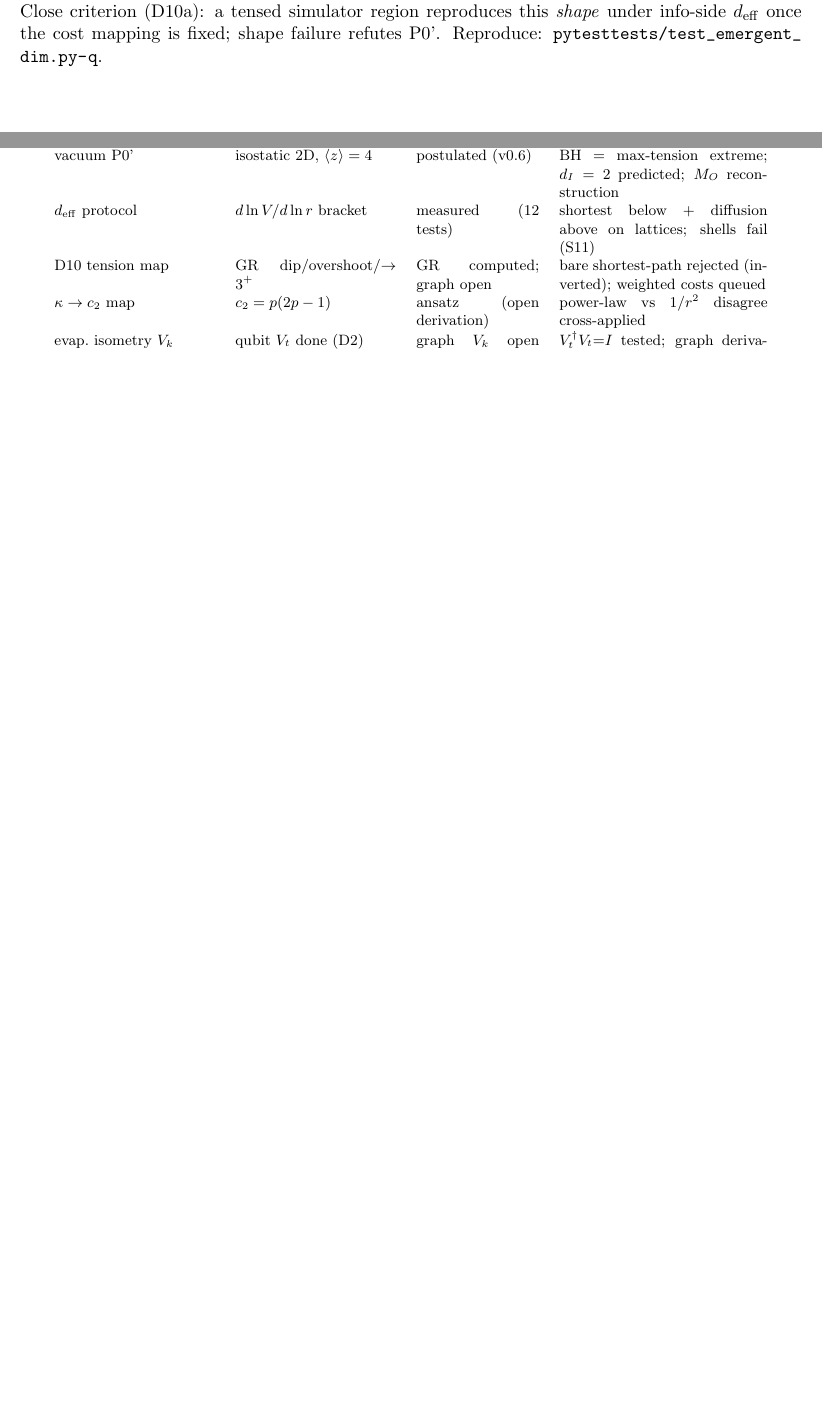
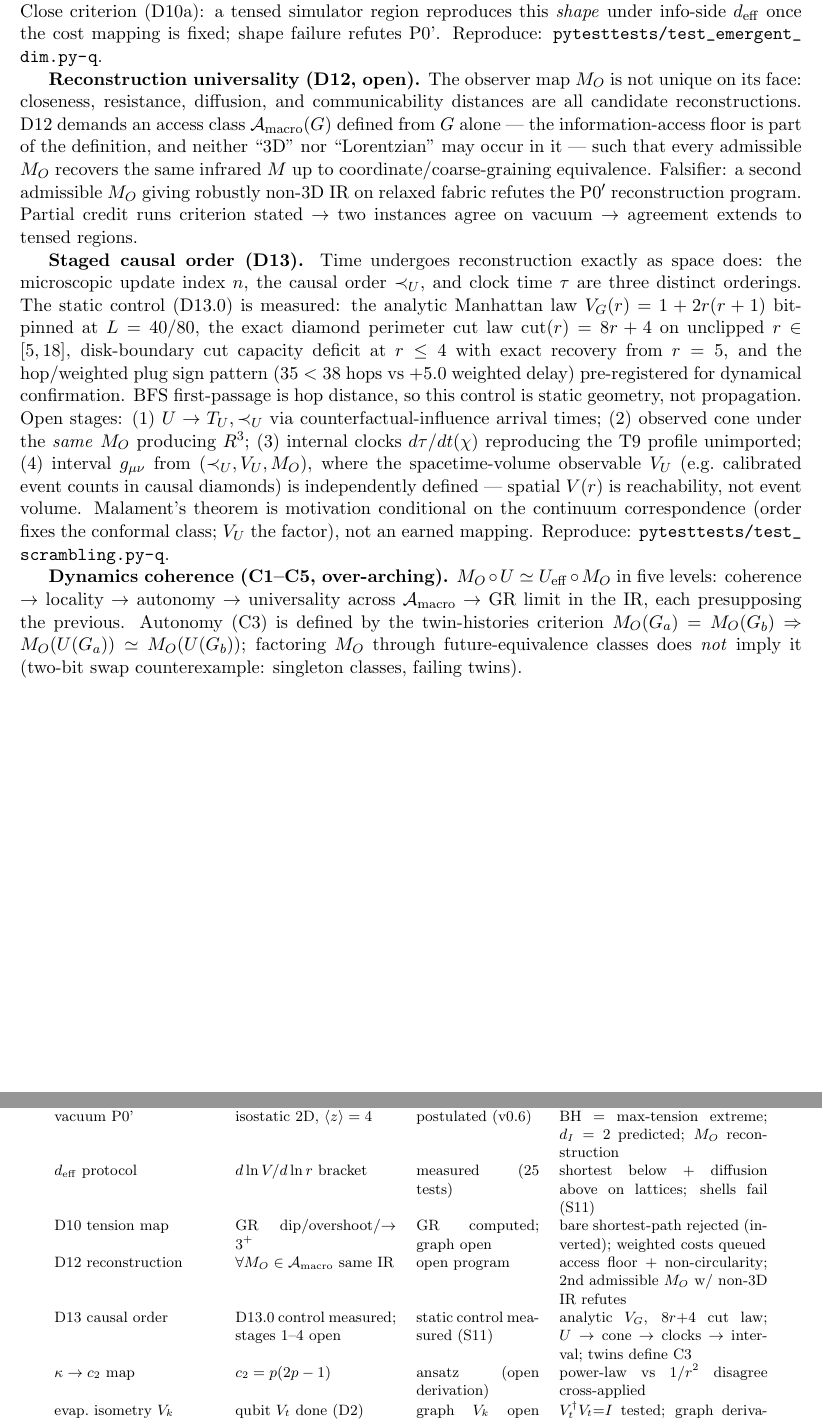
Before and after one commit to pleblond/alltoall-black-holes, a LaTeX document (paper/v5/supplement.tex): two parts of pages 11 and 12 of 13, joined at a grey line, cut so that both start at the same text, the shorter picture padded with empty space. Compiled offline with pdfLaTeX.

Commit message:
Paper v5: D12/D13 program in S11 + ledger, vacuum pointer in main, 440 tests
- supplement S11: reconstruction universality (D12), staged causal
  order (D13: D13.0 control measured, stages 1-4, V_U volume leg,
  Malament conditional), dynamics coherence (C1-C5, twin criterion
  defining, quotient refuted)
- supplement S1 ledger: D12/D13 rows; d_eff protocol 12 -> 25 tests
- main: vacuum paragraph D12/D13 pointer; conclusion clause;
  425 -> 440 tests; PDFs rebuilt (12pp + 13pp, zero warnings)
- CHANGELOG unreleased entry

Co-authored-by: Philippe Leblond <leblond.philippe@gmail.com>

```diff
--- a/paper/v5/supplement.tex
+++ b/paper/v5/supplement.tex
@@ -33,8 +33,10 @@ shed $\epsilon(M,a)$ & $0.0168$ universal (Eq.~2 main) & calibrated + extrapolat
 upper-gap null & no feature at $44\,M_\odot$ & negative prediction (measured smooth) & $k$/spin/Love/congestion all smooth; edge left to stellar physics \\
 GW190814 & $P(\mathrm{detect}) \approx 0.68$--$0.88$ & tension, POSSIS queued (D7) & non-detection at $p \sim 0.12$--$0.32$; epoch audit in \texttt{massgaps} \\
 vacuum P0' & isostatic 2D, $\langle z\rangle = 4$ & postulated (v0.6) & BH = max-tension extreme; $d_I = 2$ predicted; $M_O$ reconstruction \\
-$d_{\mathrm{eff}}$ protocol & $d\ln V/d\ln r$ bracket & measured (12 tests) & shortest below + diffusion above on lattices; shells fail (S11) \\
+$d_{\mathrm{eff}}$ protocol & $d\ln V/d\ln r$ bracket & measured (25 tests) & shortest below + diffusion above on lattices; shells fail (S11) \\
 D10 tension map & GR dip/overshoot/$\to3^+$ & GR computed; graph open & bare shortest-path rejected (inverted); weighted costs queued \\
+D12 reconstruction & $\forall M_O \in \mathcal{A}_{\mathrm{macro}}$ same IR & open program & access floor + non-circularity; 2nd admissible $M_O$ w/ non-3D IR refutes \\
+D13 causal order & D13.0 control measured; stages 1--4 open & static control measured (S11) & analytic $V_G$, $8r{+}4$ cut law; $U \to$ cone $\to$ clocks $\to$ interval; twins define C3 \\
 $\kappa \to c_2$ map & $c_2 = p(2p-1)$ & ansatz (open derivation) & power-law vs $1/r^2$ disagree cross-applied \\
 evap.\ isometry $V_k$ & qubit $V_t$ done (D2) & graph $V_k$ open (S3) & $V_t^\dagger V_t{=}I$ tested; graph derivation queued (D1) \\
 Kerr $M_2$, $g_{t\phi}$, ISCO, QNM & area only & not derived (S3) & $A(M,a)$ assumed; quadrupole/QNM open; GW250114 QNM + GW241011 $\delta_Q$ future wires \\
@@ -555,4 +557,46 @@ tensed simulator region reproduces this \emph{shape} under info-side
 $d_{\mathrm{eff}}$ once the cost mapping is fixed; shape failure refutes P0'.
 Reproduce: \path{pytest tests/test_emergent_dim.py -q}.
 
+\textbf{Reconstruction universality (D12, open).} The observer map $M_O$
+is not unique on its face: closeness, resistance, diffusion, and
+communicability distances are all candidate reconstructions. D12 demands
+an access class $\mathcal{A}_{\mathrm{macro}}(G)$ defined from $G$ alone
+--- the information-access floor is part of the definition, and neither
+``3D'' nor ``Lorentzian'' may occur in it --- such that every admissible
+$M_O$ recovers the same infrared $M$ up to coordinate/coarse-graining
+equivalence. Falsifier: a second admissible $M_O$ giving robustly non-3D
+IR on relaxed fabric refutes the P0$'$ reconstruction program. Partial
+credit runs criterion stated $\to$ two instances agree on vacuum $\to$
+agreement extends to tensed regions.
+
+\textbf{Staged causal order (D13).} Time undergoes reconstruction exactly
+as space does: the microscopic update index $n$, the causal order
+$\prec_U$, and clock time $\tau$ are three distinct orderings. The
+static control (D13.0) is measured: the analytic Manhattan law
+$V_G(r) = 1+2r(r+1)$ bit-pinned at $L = 40/80$, the exact diamond
+perimeter cut law $\mathrm{cut}(r) = 8r+4$ on unclipped $r \in [5,18]$,
+disk-boundary cut capacity deficit at $r \le 4$ with exact recovery from
+$r = 5$, and the hop/weighted plug sign pattern ($35 < 38$ hops vs
+$+5.0$ weighted delay) pre-registered for dynamical confirmation. BFS
+first-passage is hop distance, so this control is static geometry, not
+propagation. Open stages: (1) $U \to T_U, \prec_U$ via
+counterfactual-influence arrival times; (2) observed cone under the
+\emph{same} $M_O$ producing $R^3$; (3) internal clocks $d\tau/dt(\chi)$
+reproducing the T9 profile unimported; (4) interval $g_{\mu\nu}$ from
+$(\prec_U, V_U, M_O)$, where the spacetime-volume observable $V_U$
+(e.g.\ calibrated event counts in causal diamonds) is independently
+defined --- spatial $V(r)$ is reachability, not event volume. Malament's
+theorem is motivation conditional on the continuum correspondence (order
+fixes the conformal class; $V_U$ the factor), not an earned mapping.
+Reproduce: \path{pytest tests/test_scrambling.py -q}.
+
+\textbf{Dynamics coherence (C1--C5, over-arching).} $M_O \circ U \simeq
+U_{\mathrm{eff}} \circ M_O$ in five levels: coherence $\to$ locality
+$\to$ autonomy $\to$ universality across $\mathcal{A}_{\mathrm{macro}}$
+$\to$ GR limit in the IR, each presupposing the previous. Autonomy (C3)
+is defined by the twin-histories criterion
+$M_O(G_a) = M_O(G_b) \Rightarrow M_O(U(G_a)) \simeq M_O(U(G_b))$;
+factoring $M_O$ through future-equivalence classes does \emph{not} imply
+it (two-bit swap counterexample: singleton classes, failing twins).
+
 \end{document}
```
Also changed, not shown: paper/v5/main.tex (+9 -3 lines), CHANGELOG.md, paper/v5/main.pdf, paper/v5/supplement.pdf.
